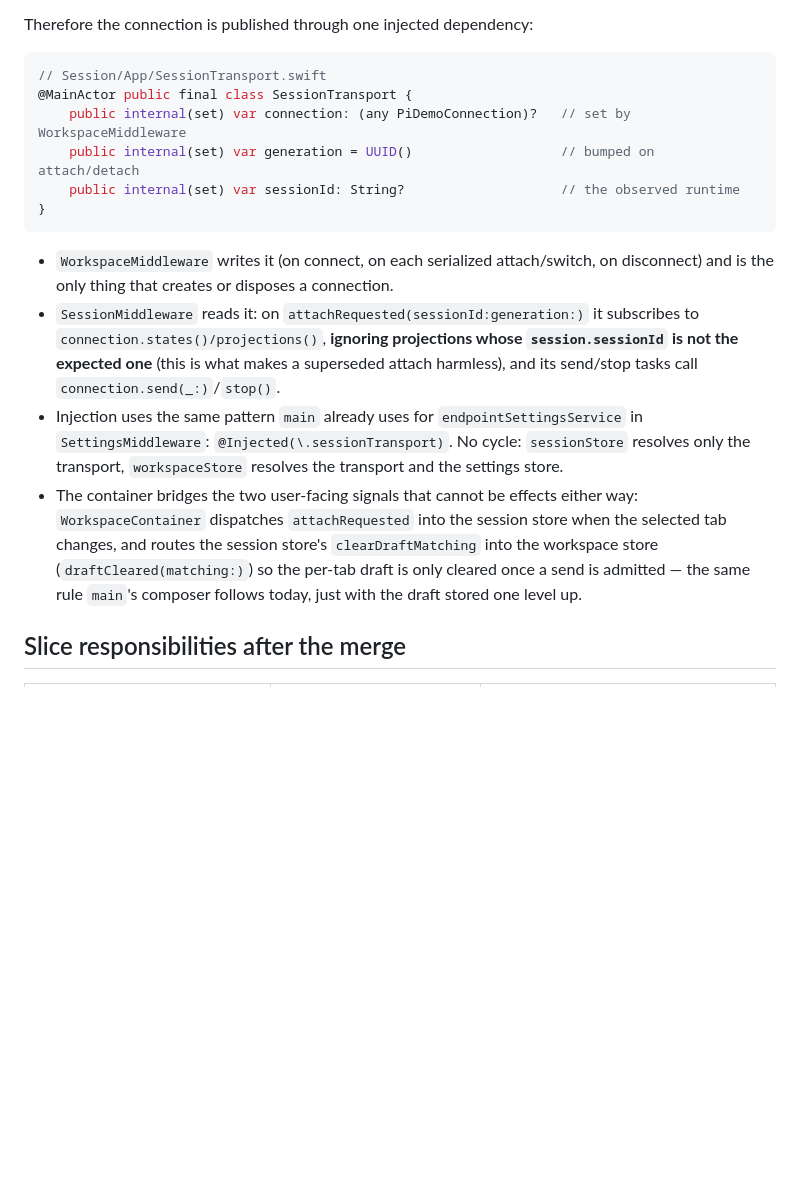
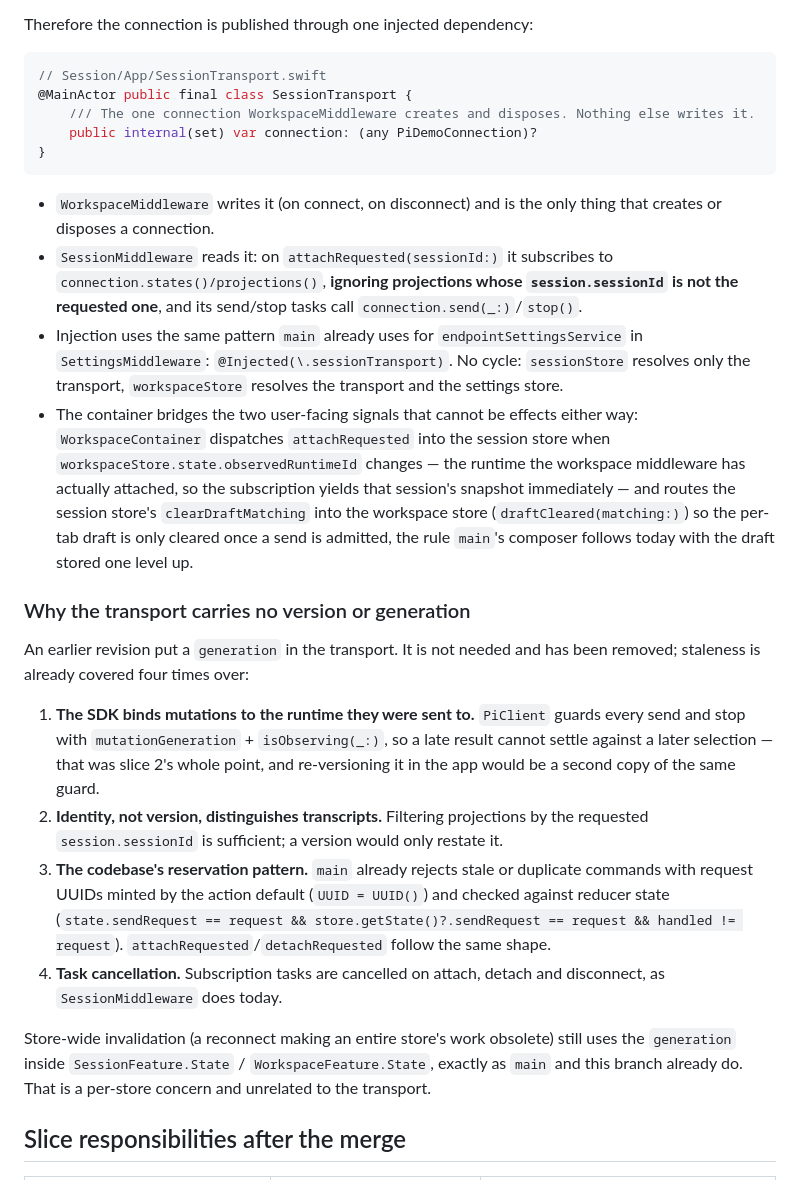
Before and after one commit to ManuelSelch/pi-studio, a Markdown page: docs/multi-session/MERGE_PLAN.md, the part around the change. Drawn GitHub-style; blank space fills up the shorter version.

Commit message:
Drop the transport version: identity and the existing guards suffice
The SessionTransport generation was carried over from the old controller
without a job to do: the SDK binds send/stop to the observed runtime, the
requested session id filters projections, the codebase's request-UUID
reservations reject stale commands, and subscription tasks are cancelled on
attach/detach. Store-wide invalidation keeps its own per-store generation.

The transport is now a single connection slot, and the container bridges on
the workspace's observedRuntimeId so a subscription starts from the snapshot
of the runtime that is actually attached.

````diff
--- a/docs/multi-session/MERGE_PLAN.md
+++ b/docs/multi-session/MERGE_PLAN.md
@@ -32,26 +32,48 @@ Therefore the connection is published through one injected dependency:
 ```swift
 // Session/App/SessionTransport.swift
 @MainActor public final class SessionTransport {
-    public internal(set) var connection: (any PiDemoConnection)?   // set by WorkspaceMiddleware
-    public internal(set) var generation = UUID()                   // bumped on attach/detach
-    public internal(set) var sessionId: String?                    // the observed runtime
+    /// The one connection WorkspaceMiddleware creates and disposes. Nothing else writes it.
+    public internal(set) var connection: (any PiDemoConnection)?
 }
 ```
 
-- `WorkspaceMiddleware` writes it (on connect, on each serialized attach/switch, on disconnect)
-  and is the only thing that creates or disposes a connection.
-- `SessionMiddleware` reads it: on `attachRequested(sessionId:generation:)` it subscribes to
+- `WorkspaceMiddleware` writes it (on connect, on disconnect) and is the only thing that creates
+  or disposes a connection.
+- `SessionMiddleware` reads it: on `attachRequested(sessionId:)` it subscribes to
   `connection.states()/projections()`, **ignoring projections whose `session.sessionId` is not the
-  expected one** (this is what makes a superseded attach harmless), and its send/stop tasks call
-  `connection.send(_:)`/`stop()`.
+  requested one**, and its send/stop tasks call `connection.send(_:)`/`stop()`.
 - Injection uses the same pattern `main` already uses for `endpointSettingsService` in
   `SettingsMiddleware`: `@Injected(\.sessionTransport)`. No cycle: `sessionStore` resolves only
   the transport, `workspaceStore` resolves the transport and the settings store.
 - The container bridges the two user-facing signals that cannot be effects either way:
-  `WorkspaceContainer` dispatches `attachRequested` into the session store when the selected tab
-  changes, and routes the session store's `clearDraftMatching` into the workspace store
-  (`draftCleared(matching:)`) so the per-tab draft is only cleared once a send is admitted —
-  the same rule `main`'s composer follows today, just with the draft stored one level up.
+  `WorkspaceContainer` dispatches `attachRequested` into the session store when
+  `workspaceStore.state.observedRuntimeId` changes — the runtime the workspace middleware has
+  actually attached, so the subscription yields that session's snapshot immediately — and routes
+  the session store's `clearDraftMatching` into the workspace store (`draftCleared(matching:)`) so
+  the per-tab draft is only cleared once a send is admitted, the rule `main`'s composer follows
+  today with the draft stored one level up.
+
+### Why the transport carries no version or generation
+
+An earlier revision put a `generation` in the transport. It is not needed and has been removed;
+staleness is already covered four times over:
+
+1. **The SDK binds mutations to the runtime they were sent to.** `PiClient` guards every send and
+   stop with `mutationGeneration` + `isObserving(_:)`, so a late result cannot settle against a
+   later selection — that was slice 2's whole point, and re-versioning it in the app would be a
+   second copy of the same guard.
+2. **Identity, not version, distinguishes transcripts.** Filtering projections by the requested
+   `session.sessionId` is sufficient; a version would only restate it.
+3. **The codebase's reservation pattern.** `main` already rejects stale or duplicate commands with
+   request UUIDs minted by the action default (`UUID = UUID()`) and checked against reducer state
+   (`state.sendRequest == request && store.getState()?.sendRequest == request && handled != request`).
+   `attachRequested`/`detachRequested` follow the same shape.
+4. **Task cancellation.** Subscription tasks are cancelled on attach, detach and disconnect, as
+   `SessionMiddleware` does today.
+
+Store-wide invalidation (a reconnect making an entire store's work obsolete) still uses the
+`generation` inside `SessionFeature.State` / `WorkspaceFeature.State`, exactly as `main` and this
+branch already do. That is a per-store concern and unrelated to the transport.
 
 ## Slice responsibilities after the merge
 
````
